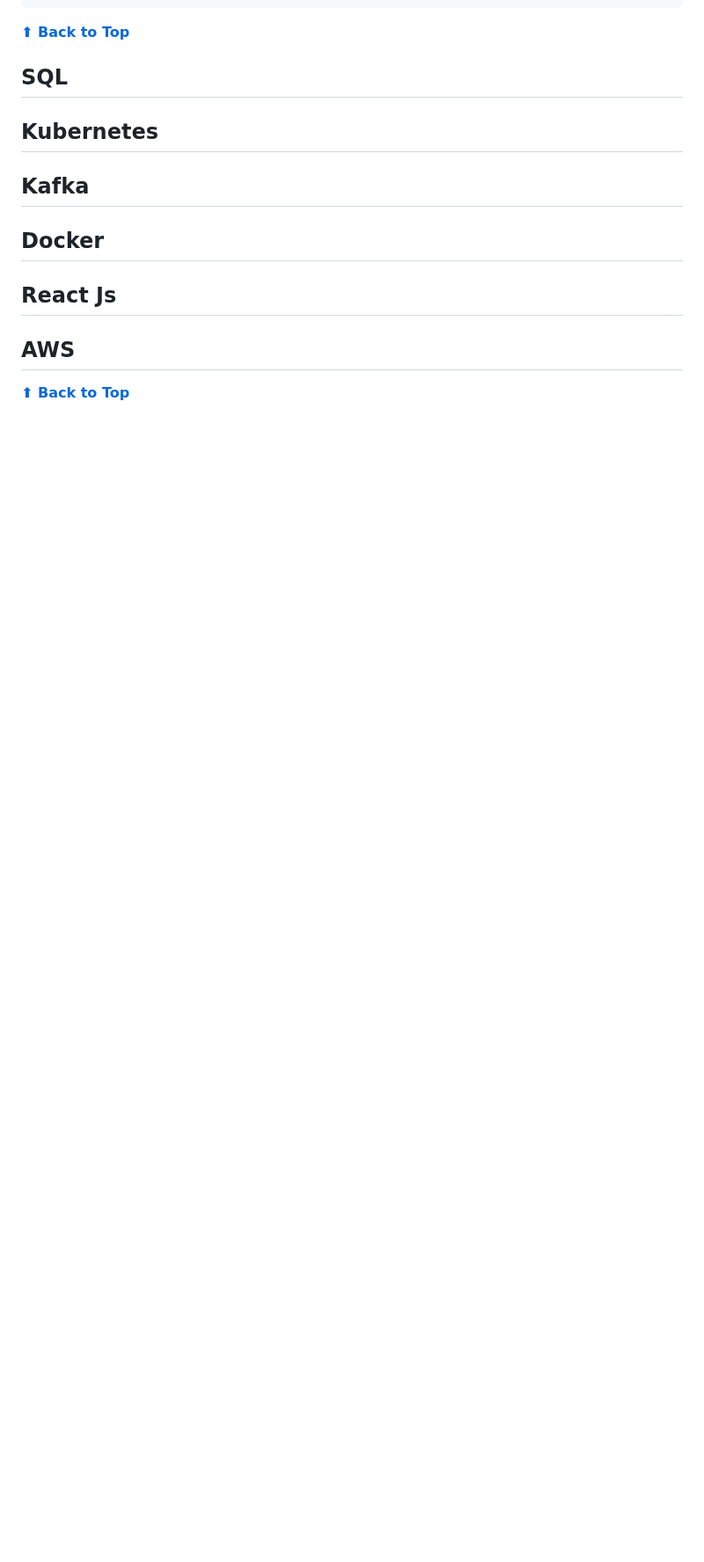
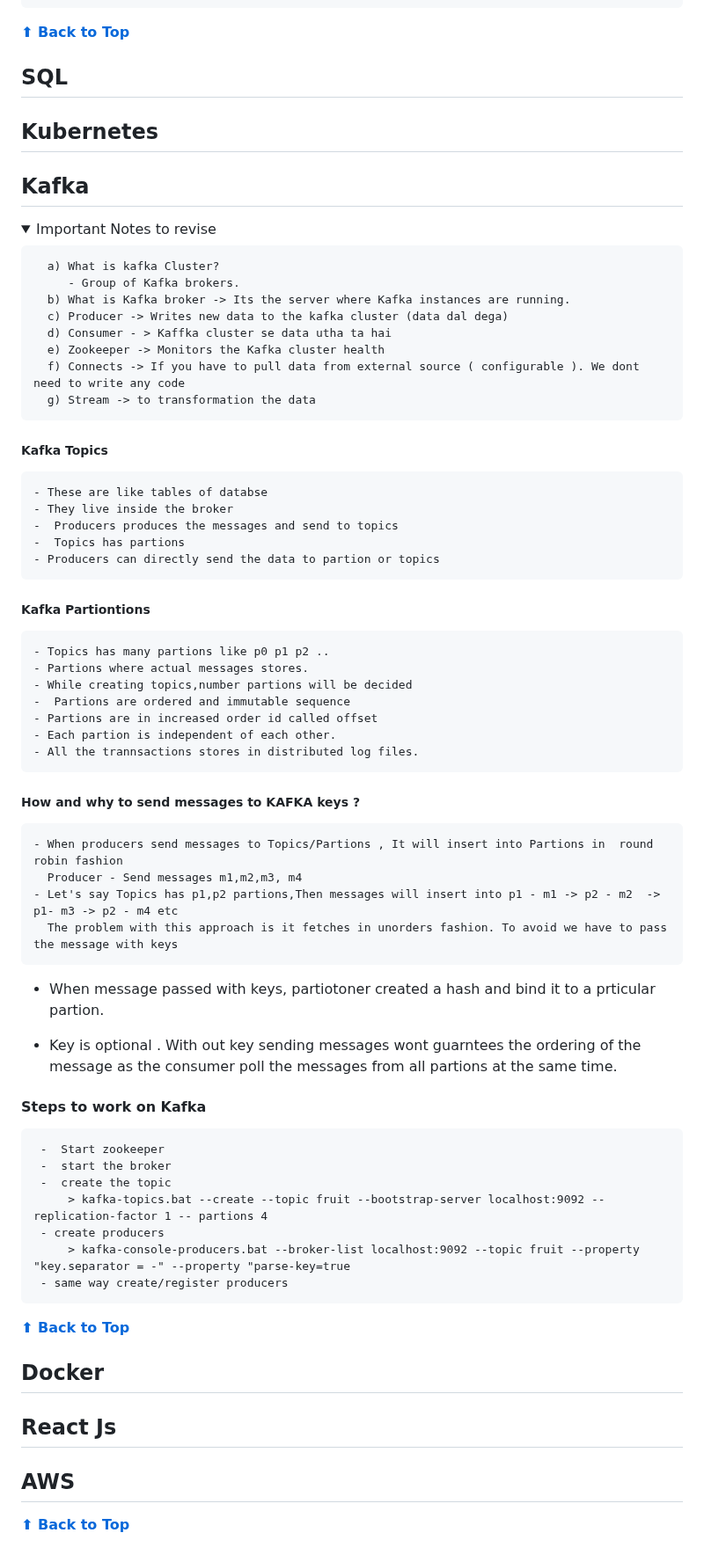
Before and after one commit to pracks224/Interview_Prep, a Markdown page: README.md, the part around the change. Shown at 88% size. GitHub-like rendering; folded sections open; blank space fills up the shorter version.

Commit message:
Kafka - fundamentals

````diff
--- a/README.md
+++ b/README.md
@@ -301,6 +301,62 @@ As one possible scenario led s1 to be scrambled to s2, we return true.
 ## Kubernetes
 
 ## Kafka
+<details>
+  <summary>Important Notes to revise</summary>
+
+  ```diff
+    a) What is kafka Cluster?
+       - Group of Kafka brokers.
+    b) What is Kafka broker -> Its the server where Kafka instances are running.
+    c) Producer -> Writes new data to the kafka cluster (data dal dega)
+    d) Consumer - > Kaffka cluster se data utha ta hai
+    e) Zookeeper -> Monitors the Kafka cluster health
+    f) Connects -> If you have to pull data from external source ( configurable ). We dont need to write any code
+    g) Stream -> to transformation the data
+ ```
+ ##### Kafka Topics
+    - These are like tables of databse
+    - They live inside the broker
+    -  Producers produces the messages and send to topics
+    -  Topics has partions
+    - Producers can directly send the data to partion or topics
+
+ ##### Kafka Partiontions
+
+    - Topics has many partions like p0 p1 p2 ..
+    - Partions where actual messages stores.
+    - While creating topics,number partions will be decided
+    -  Partions are ordered and immutable sequence
+    - Partions are in increased order id called offset
+    - Each partion is independent of each other.
+    - All the trannsactions stores in distributed log files.
+
+ ##### How and why to send messages to KAFKA keys ?
+
+    - When producers send messages to Topics/Partions , It will insert into Partions in  round robin fashion
+      Producer - Send messages m1,m2,m3, m4
+    - Let's say Topics has p1,p2 partions,Then messages will insert into p1 - m1 -> p2 - m2  -> p1- m3 -> p2 - m4 etc
+      The problem with this approach is it fetches in unorders fashion. To avoid we have to pass the message with keys
+
+   -  When message passed with keys, partiotoner created a hash and bind it to a prticular partion.
+
+   - Key is optional . With out key sending messages wont guarntees the ordering of the message as the consumer poll the
+     messages from all partions at the same time.
+
+ #### Steps to work on Kafka
+
+     -  Start zookeeper
+     -  start the broker
+     -  create the topic
+         > kafka-topics.bat --create --topic fruit --bootstrap-server localhost:9092 --replication-factor 1 -- partions 4
+     - create producers
+         > kafka-console-producers.bat --broker-list localhost:9092 --topic fruit --property "key.separator = -" --property "parse-key=true
+     - same way create/register producers
+
+ **[⬆ Back to Top](#table-of-contents)**
+
+ </details>
+
 
 ## Docker
 
````
